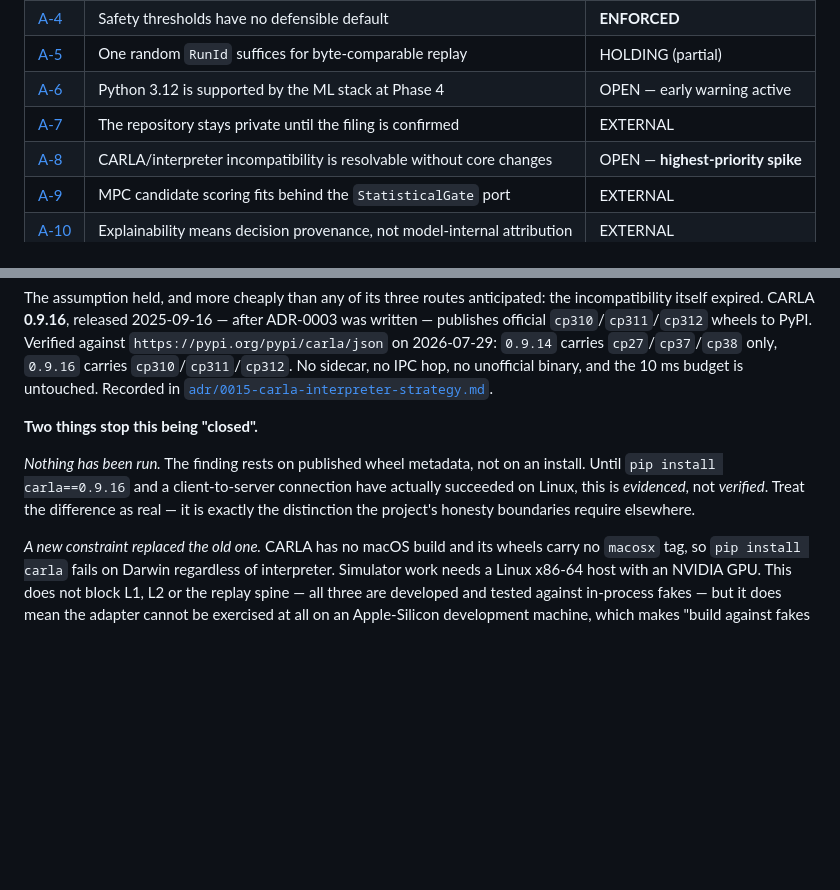
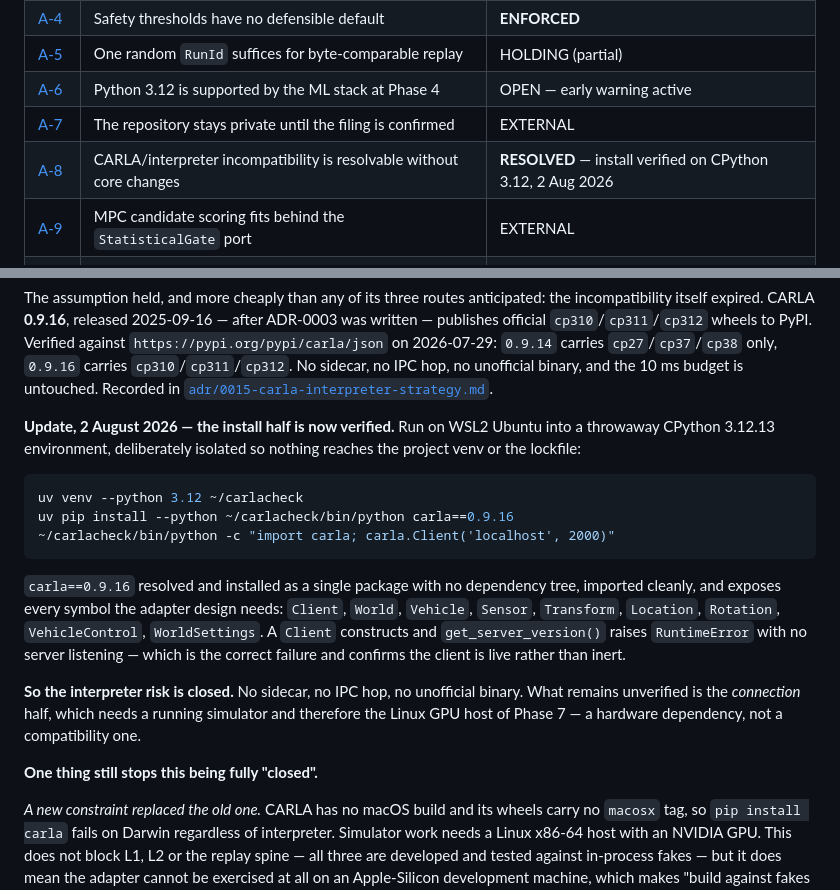
Before and after one commit to Sushanth-1000/simulation_dashboard, a Markdown page: docs/ASSUMPTIONS.md, 2 parts joined by grey strips. Rendered like a GitHub page; blank space fills up the shorter version.

````diff
--- a/docs/ASSUMPTIONS.md
+++ b/docs/ASSUMPTIONS.md
@@ -31,7 +31,7 @@ belief.
 | [A-5](#a-5--a-single-random-runid-is-sufficient-for-byte-comparable-replay) | One random `RunId` suffices for byte-comparable replay | HOLDING (partial) |
 | [A-6](#a-6--python-312-is-supported-by-the-ml-stack-at-phase-4) | Python 3.12 is supported by the ML stack at Phase 4 | OPEN — early warning active |
 | [A-7](#a-7--the-repository-stays-private-until-the-filing-is-confirmed) | The repository stays private until the filing is confirmed | EXTERNAL |
-| [A-8](#a-8--the-carlainterpreter-incompatibility-is-resolvable-without-changing-the-core) | CARLA/interpreter incompatibility is resolvable without core changes | OPEN — **highest-priority spike** |
+| [A-8](#a-8--the-carlainterpreter-incompatibility-is-resolvable-without-changing-the-core) | CARLA/interpreter incompatibility is resolvable without core changes | **RESOLVED** — install verified on CPython 3.12, 2 Aug 2026 |
 | [A-9](#a-9--mpc-candidate-scoring-fits-behind-the-statisticalgate-port) | MPC candidate scoring fits behind the `StatisticalGate` port | EXTERNAL |
 | [A-10](#a-10--explainability-means-decision-provenance-not-model-internal-attribution) | Explainability means decision provenance, not model-internal attribution | EXTERNAL |
 
@@ -333,12 +333,27 @@ official `cp310`/`cp311`/`cp312` wheels to PyPI. Verified against
 10 ms budget is untouched. Recorded in
 [`adr/0015-carla-interpreter-strategy.md`](adr/0015-carla-interpreter-strategy.md).
 
-**Two things stop this being "closed".**
+**Update, 2 August 2026 — the install half is now verified.** Run on WSL2 Ubuntu into a throwaway
+CPython 3.12.13 environment, deliberately isolated so nothing reaches the project venv or the
+lockfile:
 
-*Nothing has been run.* The finding rests on published wheel metadata, not on an install. Until
-`pip install carla==0.9.16` and a client-to-server connection have actually succeeded on Linux,
-this is *evidenced*, not *verified*. Treat the difference as real — it is exactly the distinction
-the project's honesty boundaries require elsewhere.
+```bash
+uv venv --python 3.12 ~/carlacheck
+uv pip install --python ~/carlacheck/bin/python carla==0.9.16
+~/carlacheck/bin/python -c "import carla; carla.Client('localhost', 2000)"
+```
+
+`carla==0.9.16` resolved and installed as a single package with no dependency tree, imported
+cleanly, and exposes every symbol the adapter design needs: `Client`, `World`, `Vehicle`, `Sensor`,
+`Transform`, `Location`, `Rotation`, `VehicleControl`, `WorldSettings`. A `Client` constructs and
+`get_server_version()` raises `RuntimeError` with no server listening — which is the correct
+failure and confirms the client is live rather than inert.
+
+**So the interpreter risk is closed.** No sidecar, no IPC hop, no unofficial binary. What remains
+unverified is the *connection* half, which needs a running simulator and therefore the Linux GPU
+host of Phase 7 — a hardware dependency, not a compatibility one.
+
+**One thing still stops this being fully "closed".**
 
 *A new constraint replaced the old one.* CARLA has no macOS build and its wheels carry no `macosx`
 tag, so `pip install carla` fails on Darwin regardless of interpreter. Simulator work needs a Linux
````
Also changed, not shown: docs/EVIDENCE.md (+5 -4 lines), docs/PENDING.md (+19 -0 lines).
